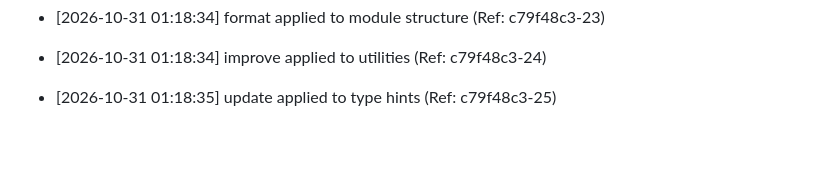
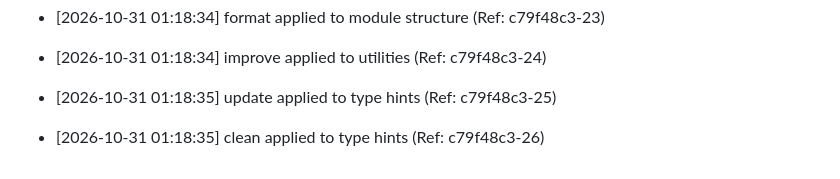
Before and after one commit to brunnojob/afterlink, a Markdown page: docs/optimization_notes.md, the part around the change. Drawn GitHub-style; blank space fills up the shorter version.

Commit message:
﻿perf: clean type hints [26/50]

```diff
--- a/docs/optimization_notes.md
+++ b/docs/optimization_notes.md
@@ -1349,3 +1349,5 @@
 * [2026-10-31 01:18:34] improve applied to utilities (Ref: c79f48c3-24)
 
 * [2026-10-31 01:18:35] update applied to type hints (Ref: c79f48c3-25)
+
+* [2026-10-31 01:18:35] clean applied to type hints (Ref: c79f48c3-26)
```
